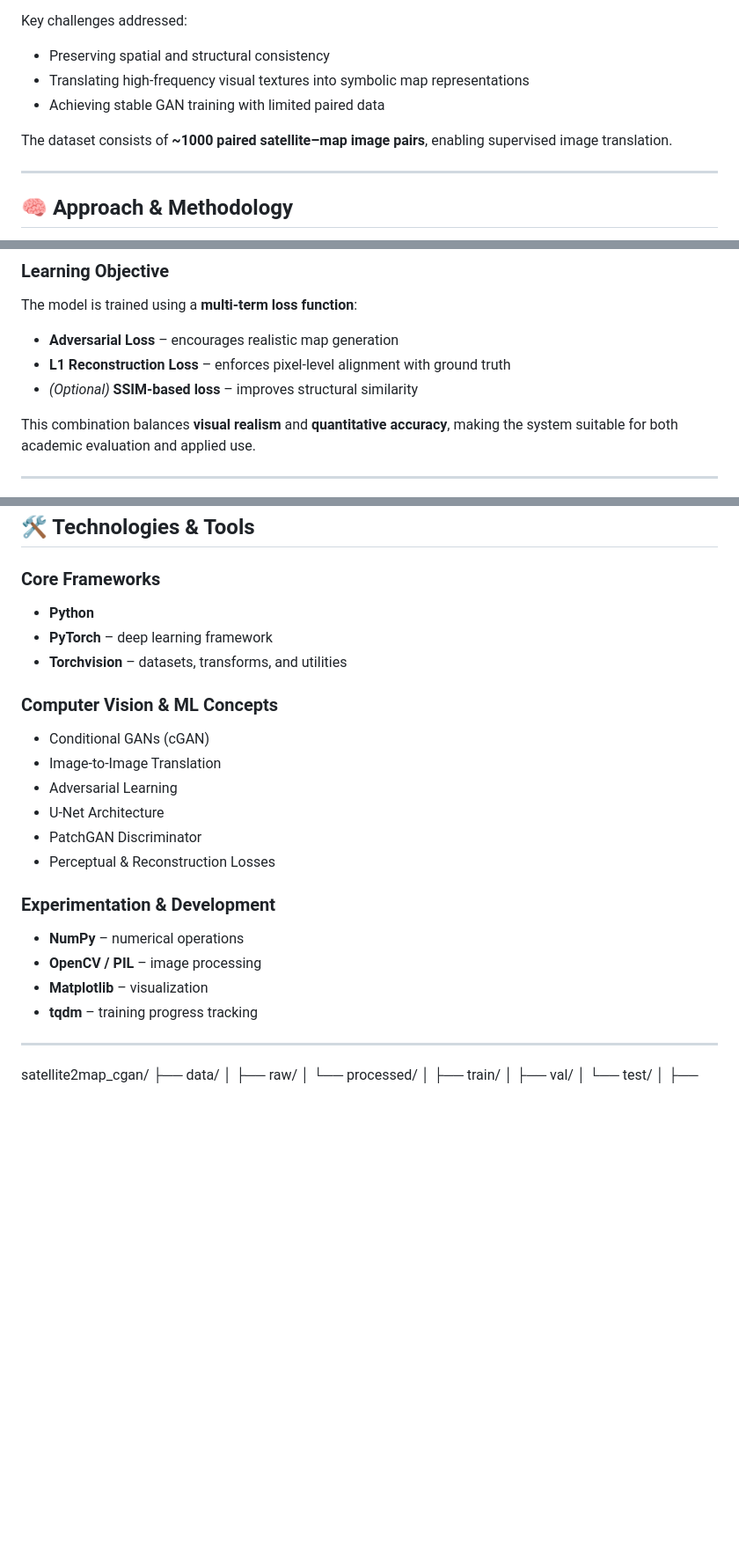
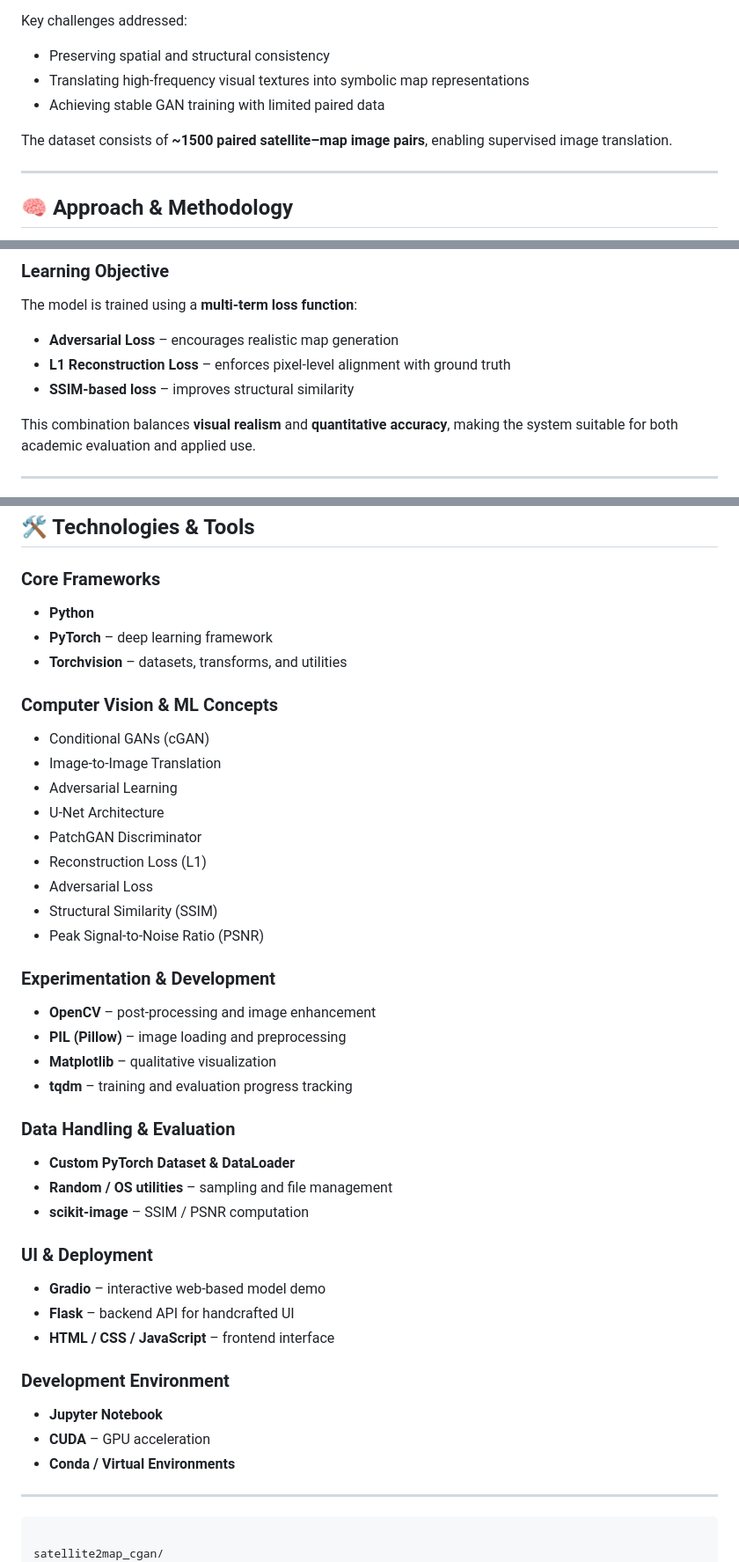
Before and after one commit to MahdyMokh7/satellite-to-map-image-translation-gan, a Markdown page: README.md, 3 parts joined by grey strips. Shown at 88% size. Rendered like a GitHub page; blank space fills up the shorter version.

````diff
--- a/README.md
+++ b/README.md
@@ -20,7 +20,7 @@ Key challenges addressed:
 * Translating high-frequency visual textures into symbolic map representations
 * Achieving stable GAN training with limited paired data
 
-The dataset consists of **~1000 paired satellite–map image pairs**, enabling supervised image translation.
+The dataset consists of **~1500 paired satellite–map image pairs**, enabling supervised image translation.
 
 ---
 
@@ -39,7 +39,7 @@ The model is trained using a **multi-term loss function**:
 
 * **Adversarial Loss** – encourages realistic map generation
 * **L1 Reconstruction Loss** – enforces pixel-level alignment with ground truth
-* *(Optional)* **SSIM-based loss** – improves structural similarity
+* **SSIM-based loss** – improves structural similarity
 
 This combination balances **visual realism** and **quantitative accuracy**, making the system suitable for both academic evaluation and applied use.
 
@@ -69,28 +69,46 @@ This dual evaluation approach aligns with industry standards for generative visi
 ## 🛠️ Technologies & Tools
 
 ### Core Frameworks
-
 * **Python**
 * **PyTorch** – deep learning framework
 * **Torchvision** – datasets, transforms, and utilities
 
 ### Computer Vision & ML Concepts
-
 * Conditional GANs (cGAN)
 * Image-to-Image Translation
 * Adversarial Learning
 * U-Net Architecture
 * PatchGAN Discriminator
-* Perceptual & Reconstruction Losses
+* Reconstruction Loss (L1)
+* Adversarial Loss
+* Structural Similarity (SSIM)
+* Peak Signal-to-Noise Ratio (PSNR)
 
 ### Experimentation & Development
+* **OpenCV** – post-processing and image enhancement
+* **PIL (Pillow)** – image loading and preprocessing
+* **Matplotlib** – qualitative visualization
+* **tqdm** – training and evaluation progress tracking
 
-* **NumPy** – numerical operations
-* **OpenCV / PIL** – image processing
-* **Matplotlib** – visualization
-* **tqdm** – training progress tracking
+### Data Handling & Evaluation
+* **Custom PyTorch Dataset & DataLoader**
+* **Random / OS utilities** – sampling and file management
+* **scikit-image** – SSIM / PSNR computation
+
+### UI & Deployment
+* **Gradio** – interactive web-based model demo
+* **Flask** – backend API for handcrafted UI
+* **HTML / CSS / JavaScript** – frontend interface
+
+### Development Environment
+* **Jupyter Notebook**
+* **CUDA** – GPU acceleration
+* **Conda / Virtual Environments**
+
 
 ---
+
+```
 
 satellite2map_cgan/
 ├── data/
````
